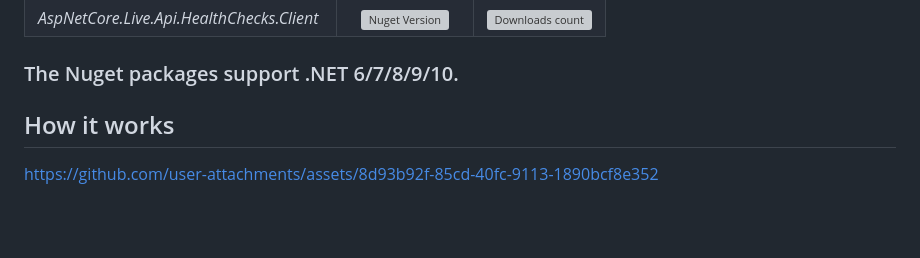
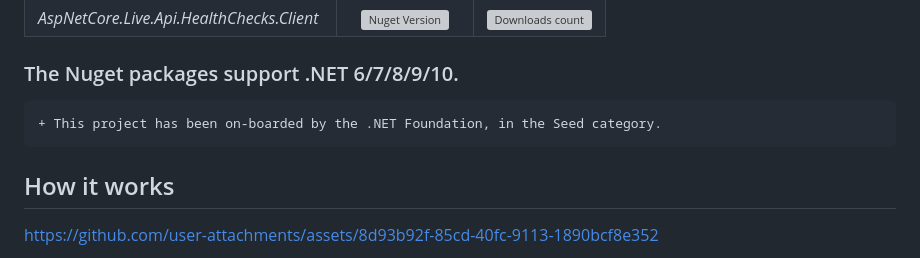
Before and after one commit to VeritasSoftware/LiveHealthChecks, a Markdown page: README.md, the part around the change. Drawn GitHub-style; blank space fills up the shorter version; grey boxes are pictures that could not be loaded.

Commit message:
updatred readme...

````diff
--- a/README.md
+++ b/README.md
@@ -9,6 +9,10 @@
 |*AspNetCore.Live.Api.HealthChecks.Client*|[![Nuget Version](https://img.shields.io/nuget/v/AspNetCore.Live.Api.HealthChecks.Client)](https://www.nuget.org/packages/AspNetCore.Live.Api.HealthChecks.Client)|[![Downloads count](https://img.shields.io/nuget/dt/AspNetCore.Live.Api.HealthChecks.Client)](https://www.nuget.org/packages/AspNetCore.Live.Api.HealthChecks.Client)|
 
 ### The Nuget packages support .NET 6/7/8/9/10.
+
+```diff
++ This project has been on-boarded by the .NET Foundation, in the Seed category.
+```
 
 ## How it works
 
````
